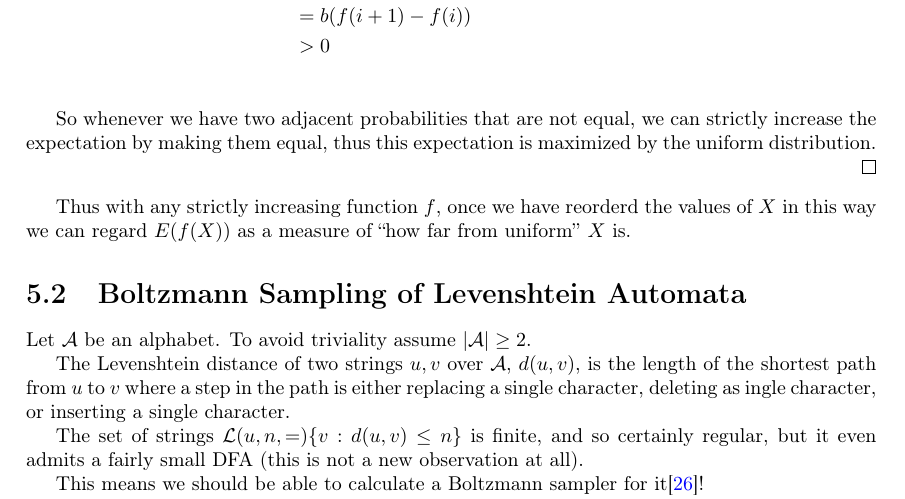
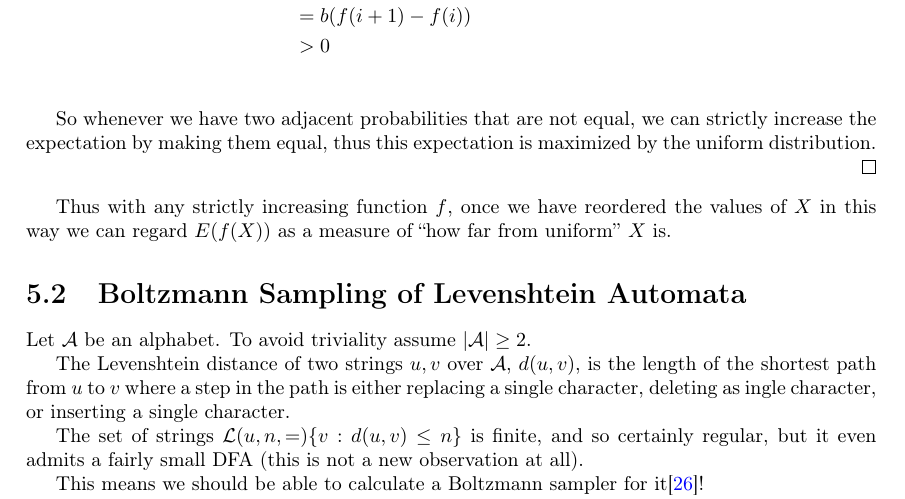
Before and after one commit to DRMacIver/research-notebook, a LaTeX thesis (notes.tex, which reads chapters/misc-rq.tex): part of page 18 of 43, cut so that both start at the same text. Compiled offline with pdfLaTeX.

Commit message:
Fix typo

```diff
--- a/chapters/misc-rq.tex
+++ b/chapters/misc-rq.tex
@@ -177,8 +177,7 @@ thus this expectation is maximized by the uniform distribution.
 \end{proof}
 
 Thus with any strictly increasing function \(f\),
-once we have reorderd the values of \(X\) in this way we can regard \(E(f(X))\) as a measure of ``how far from uniform'' \(X\) is.
-
+once we have reordered the values of \(X\) in this way we can regard \(E(f(X))\) as a measure of ``how far from uniform'' \(X\) is.
 \section{Boltzmann Sampling of Levenshtein Automata}
 
 \newcommand{\levlang}[2]{\mathcal{L} (#1, #2)}
```
